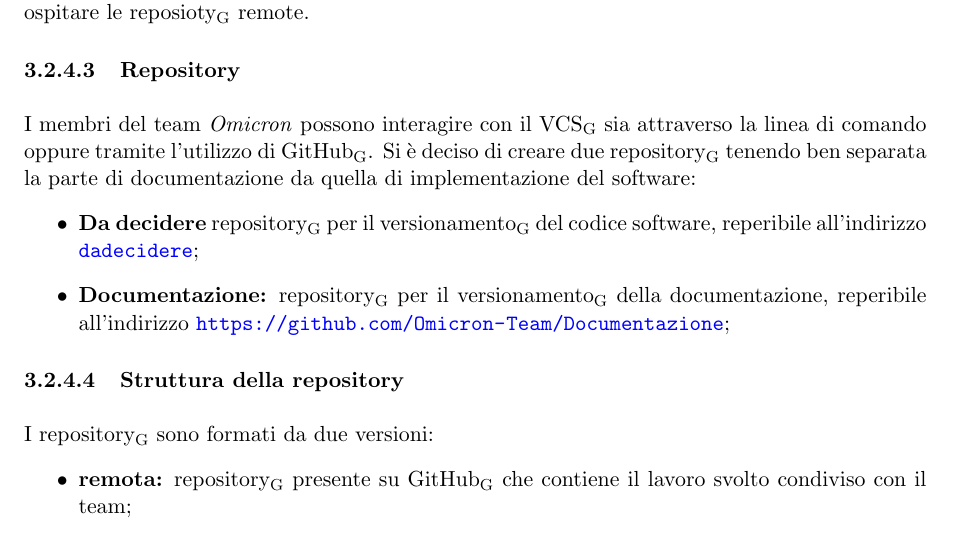
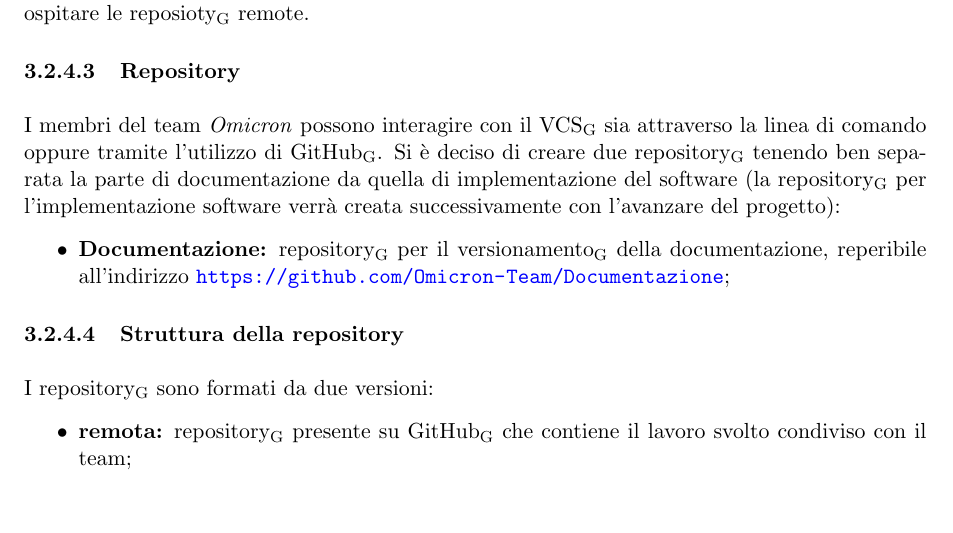
Before and after one commit to Omicron-Team/Documentazione, a LaTeX document (DocumentazioneInterna/NormeDiProgetto/NormeDiProgetto.tex, which reads DocumentazioneInterna/NormeDiProgetto/res/ProcessiSupporto/res/GestioneConfigurazione/res/versionamento.tex): part of page 25 of 44, cut so that both start at the same text, the shorter picture padded with empty space. Compiled offline with pdfLaTeX.

Commit message:
close 65 - Rimozione repository implementazione software

```diff
--- a/DocumentazioneInterna/NormeDiProgetto/res/ProcessiSupporto/res/GestioneConfigurazione/res/versionamento.tex
+++ b/DocumentazioneInterna/NormeDiProgetto/res/ProcessiSupporto/res/GestioneConfigurazione/res/versionamento.tex
@@ -30,9 +30,8 @@ Per il codice software e la creazione dei documenti che sono soggetti a versiona
 
 
 \myparagraph{Repository}
-I membri del team \Omicron{} possono interagire con il VCS\ped{G} sia attraverso la linea di comando oppure tramite l'utilizzo di GitHub\ped{G}. Si è deciso di creare due repository\ped{G} tenendo ben separata la parte di documentazione da quella di implementazione del software:
+I membri del team \Omicron{} possono interagire con il VCS\ped{G} sia attraverso la linea di comando oppure tramite l'utilizzo di GitHub\ped{G}. Si è deciso di creare due repository\ped{G} tenendo ben separata la parte di documentazione da quella di implementazione del software (la repository\ped{G} per l'implementazione software verrà creata successivamente con l'avanzare del progetto):
 \begin{itemize}
- \item \textbf{Da decidere} repository\ped{G} per il versionamento\ped{G} del codice software, reperibile all'indirizzo \url{da decidere};
  \item \textbf{Documentazione:} repository\ped{G} per il versionamento\ped{G} della documentazione, reperibile all'indirizzo \url{https://github.com/Omicron-Team/Documentazione};
 \end{itemize}
 
```
